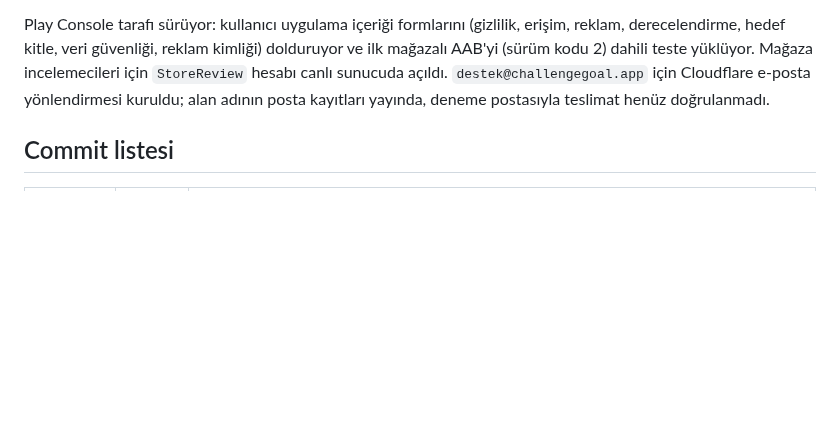
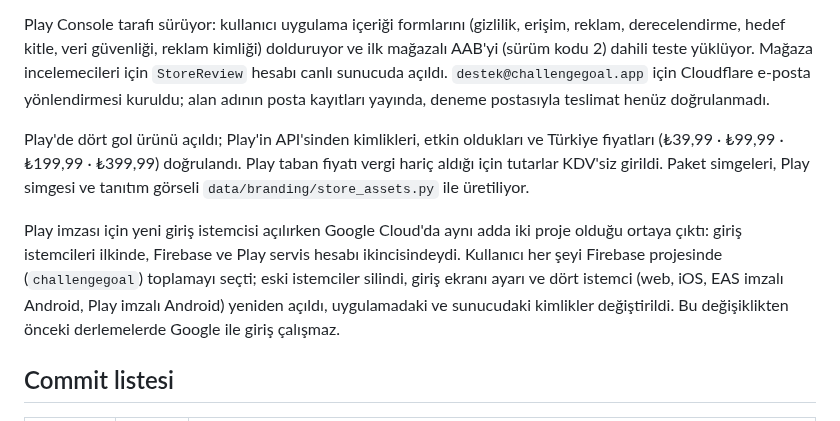
Before and after one commit to yusufemrederinoz/SportsApps, a Markdown page: docs/gelistirme-gunlugu.md, the part around the change. GitHub-like rendering; blank space fills up the shorter version.

Commit message:
Record the Play products and the Google client move

```diff
--- a/docs/gelistirme-gunlugu.md
+++ b/docs/gelistirme-gunlugu.md
@@ -659,6 +659,10 @@ Reklamlı ilk iki derleme Gradle aşamasında düştü: `react-native-google-mob
 
 Play Console tarafı sürüyor: kullanıcı uygulama içeriği formlarını (gizlilik, erişim, reklam, derecelendirme, hedef kitle, veri güvenliği, reklam kimliği) dolduruyor ve ilk mağazalı AAB'yi (sürüm kodu 2) dahili teste yüklüyor. Mağaza incelemecileri için `StoreReview` hesabı canlı sunucuda açıldı. `destek@challengegoal.app` için Cloudflare e-posta yönlendirmesi kuruldu; alan adının posta kayıtları yayında, deneme postasıyla teslimat henüz doğrulanmadı.
 
+Play'de dört gol ürünü açıldı; Play'in API'sinden kimlikleri, etkin oldukları ve Türkiye fiyatları (₺39,99 · ₺99,99 · ₺199,99 · ₺399,99) doğrulandı. Play taban fiyatı vergi hariç aldığı için tutarlar KDV'siz girildi. Paket simgeleri, Play simgesi ve tanıtım görseli `data/branding/store_assets.py` ile üretiliyor.
+
+Play imzası için yeni giriş istemcisi açılırken Google Cloud'da aynı adda iki proje olduğu ortaya çıktı: giriş istemcileri ilkinde, Firebase ve Play servis hesabı ikincisindeydi. Kullanıcı her şeyi Firebase projesinde (`challengegoal`) toplamayı seçti; eski istemciler silindi, giriş ekranı ayarı ve dört istemci (web, iOS, EAS imzalı Android, Play imzalı Android) yeniden açıldı, uygulamadaki ve sunucudaki kimlikler değiştirildi. Bu değişiklikten önceki derlemelerde Google ile giriş çalışmaz.
+
 ## Commit listesi
 
 | Commit | Tarih | İçerik |
```
